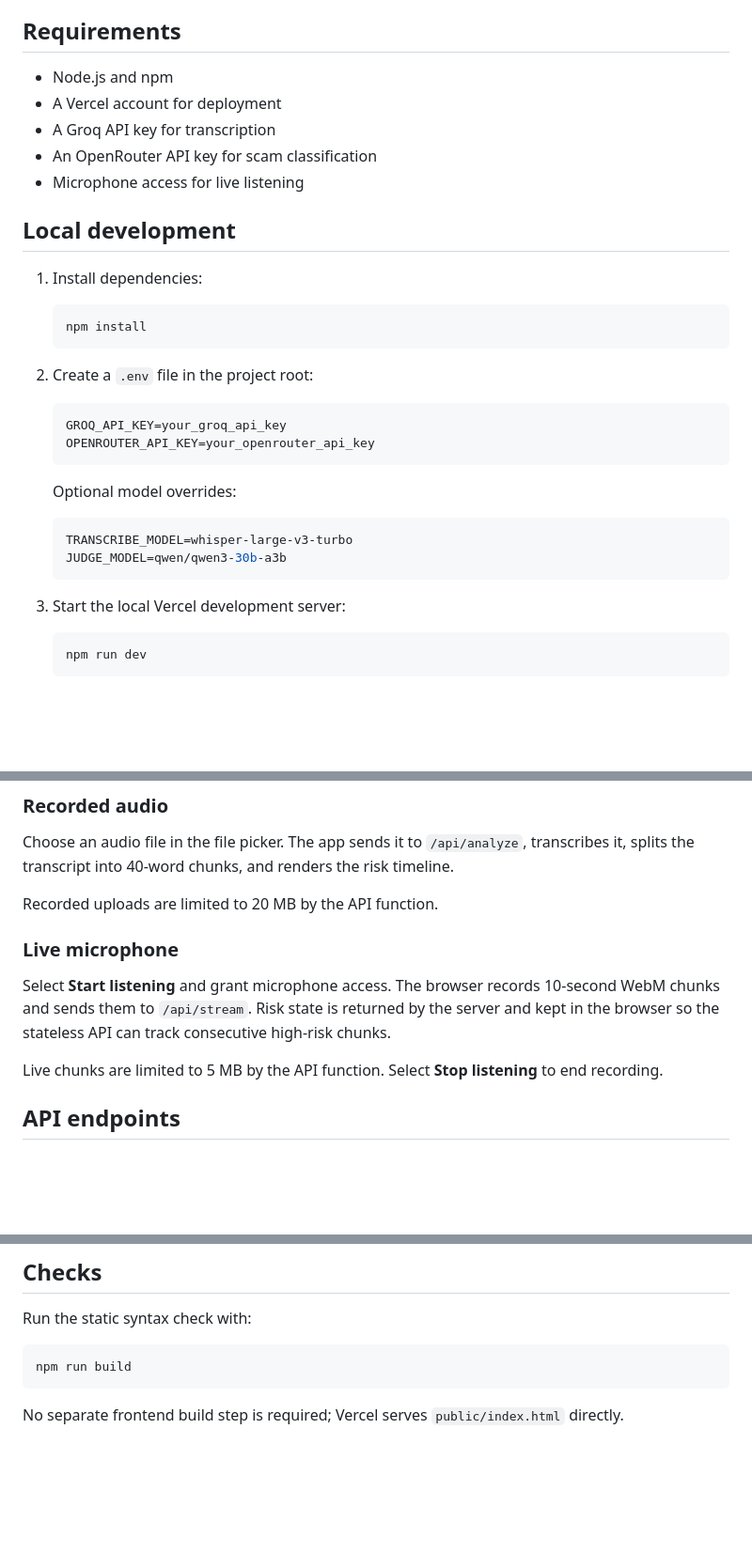
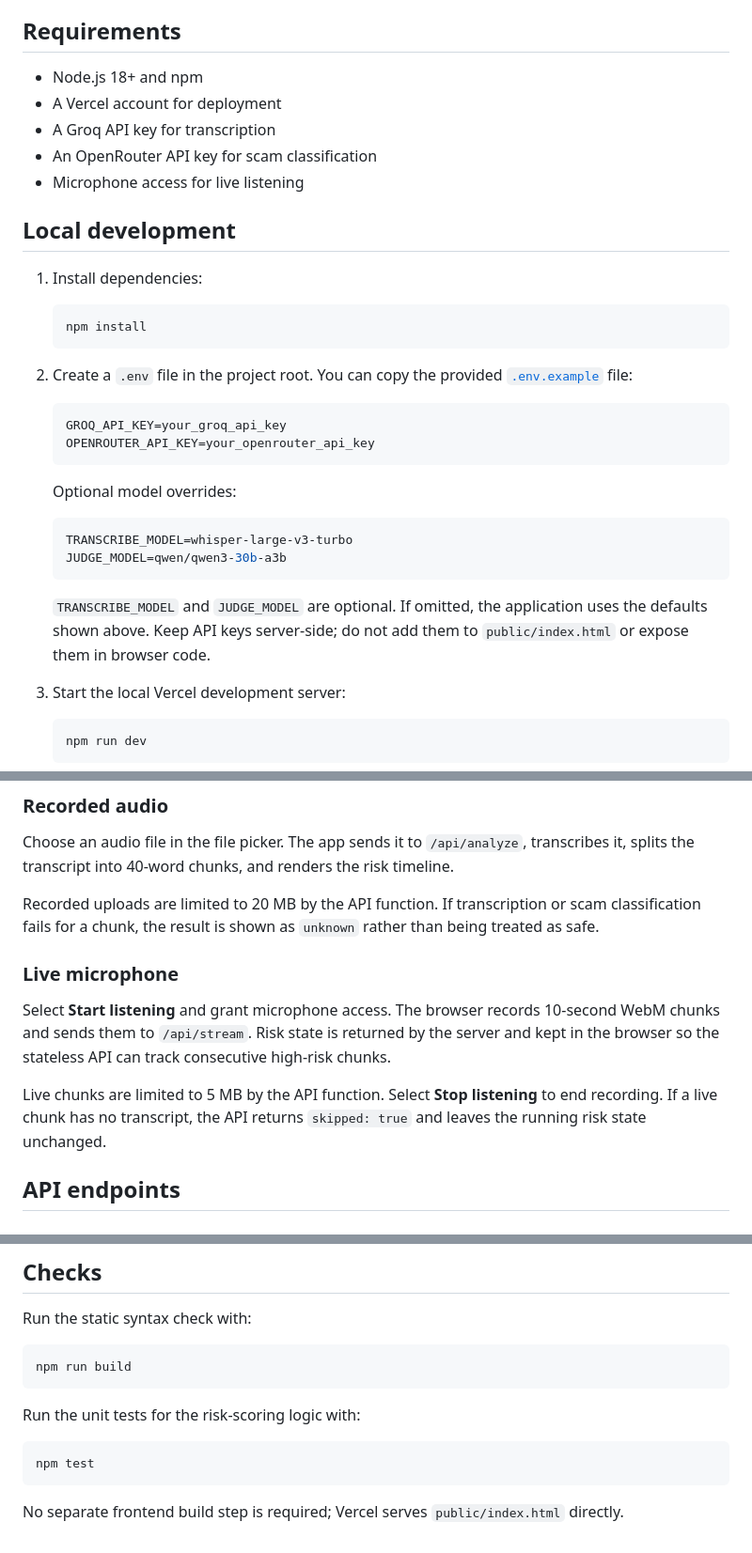
Before and after one commit to juwwad/fraudfence, a Markdown page: README.md, 3 parts joined by grey strips. Shown at 94% size. Rendered like a GitHub page; blank space fills up the shorter version.

````diff
--- a/README.md
+++ b/README.md
@@ -12,7 +12,7 @@ Fraud Fence is a lightweight browser app for detecting common phone scams in Urd
 
 ## Requirements
 
-- Node.js and npm
+- Node.js 18+ and npm
 - A Vercel account for deployment
 - A Groq API key for transcription
 - An OpenRouter API key for scam classification
@@ -26,7 +26,8 @@ Fraud Fence is a lightweight browser app for detecting common phone scams in Urd
    npm install
    ```
 
-2. Create a `.env` file in the project root:
+2. Create a `.env` file in the project root. You can copy the provided
+   [`.env.example`](./.env.example) file:
 
    ```env
    GROQ_API_KEY=your_groq_api_key
@@ -39,6 +40,10 @@ Fraud Fence is a lightweight browser app for detecting common phone scams in Urd
    TRANSCRIBE_MODEL=whisper-large-v3-turbo
    JUDGE_MODEL=qwen/qwen3-30b-a3b
    ```
+
+   `TRANSCRIBE_MODEL` and `JUDGE_MODEL` are optional. If omitted, the
+   application uses the defaults shown above. Keep API keys server-side; do
+   not add them to `public/index.html` or expose them in browser code.
 
 3. Start the local Vercel development server:
 
@@ -57,12 +62,16 @@ The browser must be served from a secure context for microphone access. `localho
 Choose an audio file in the file picker. The app sends it to `/api/analyze`, transcribes it, splits the transcript into 40-word chunks, and renders the risk timeline.
 
 Recorded uploads are limited to 20 MB by the API function.
+If transcription or scam classification fails for a chunk, the result is
+shown as `unknown` rather than being treated as safe.
 
 ### Live microphone
 
 Select **Start listening** and grant microphone access. The browser records 10-second WebM chunks and sends them to `/api/stream`. Risk state is returned by the server and kept in the browser so the stateless API can track consecutive high-risk chunks.
 
 Live chunks are limited to 5 MB by the API function. Select **Stop listening** to end recording.
+If a live chunk has no transcript, the API returns `skipped: true` and leaves
+the running risk state unchanged.
 
 ## API endpoints
 
@@ -151,4 +162,10 @@ Run the static syntax check with:
 npm run build
 ```
 
+Run the unit tests for the risk-scoring logic with:
+
+```bash
+npm test
+```
+
 No separate frontend build step is required; Vercel serves `public/index.html` directly.
````
Also changed, not shown: other parts of README.md (+2 -0 lines).
